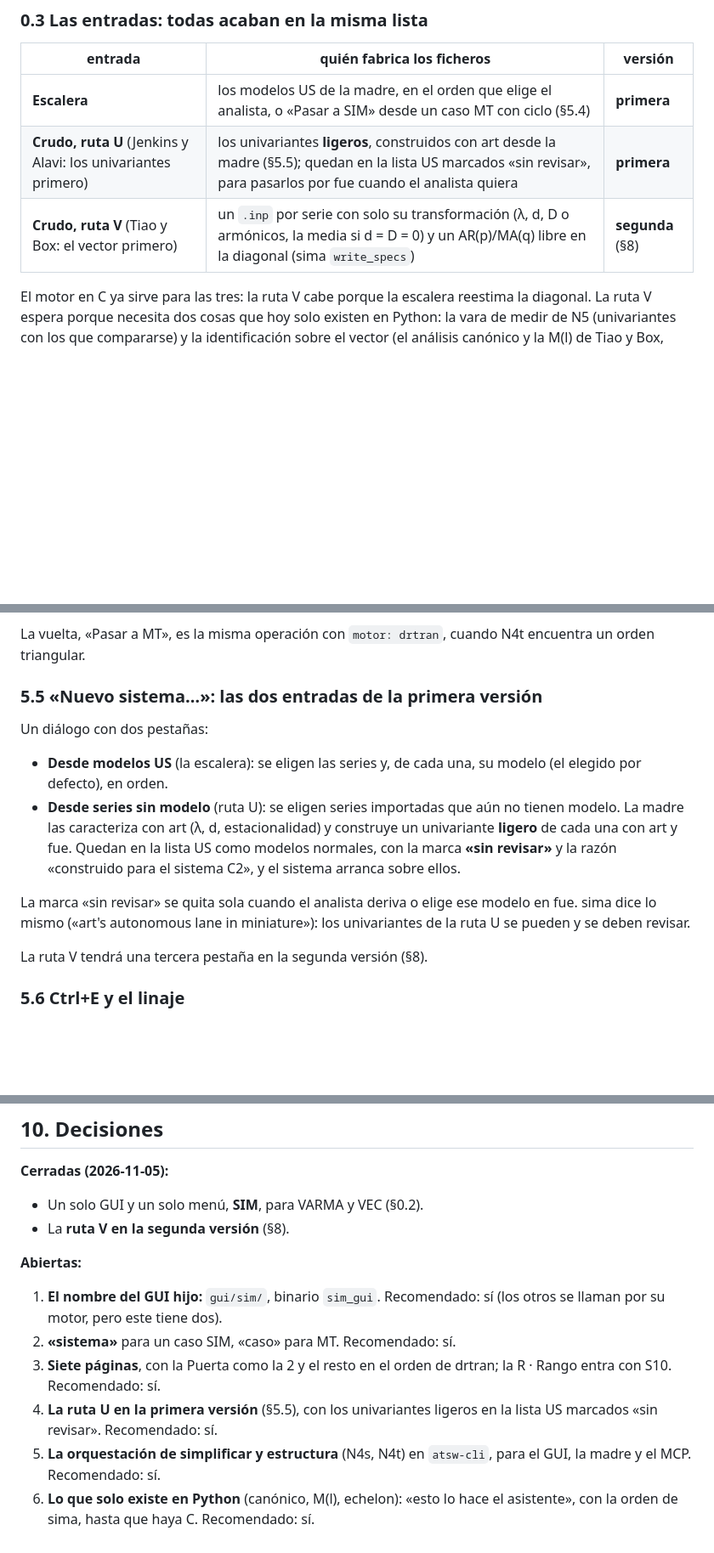
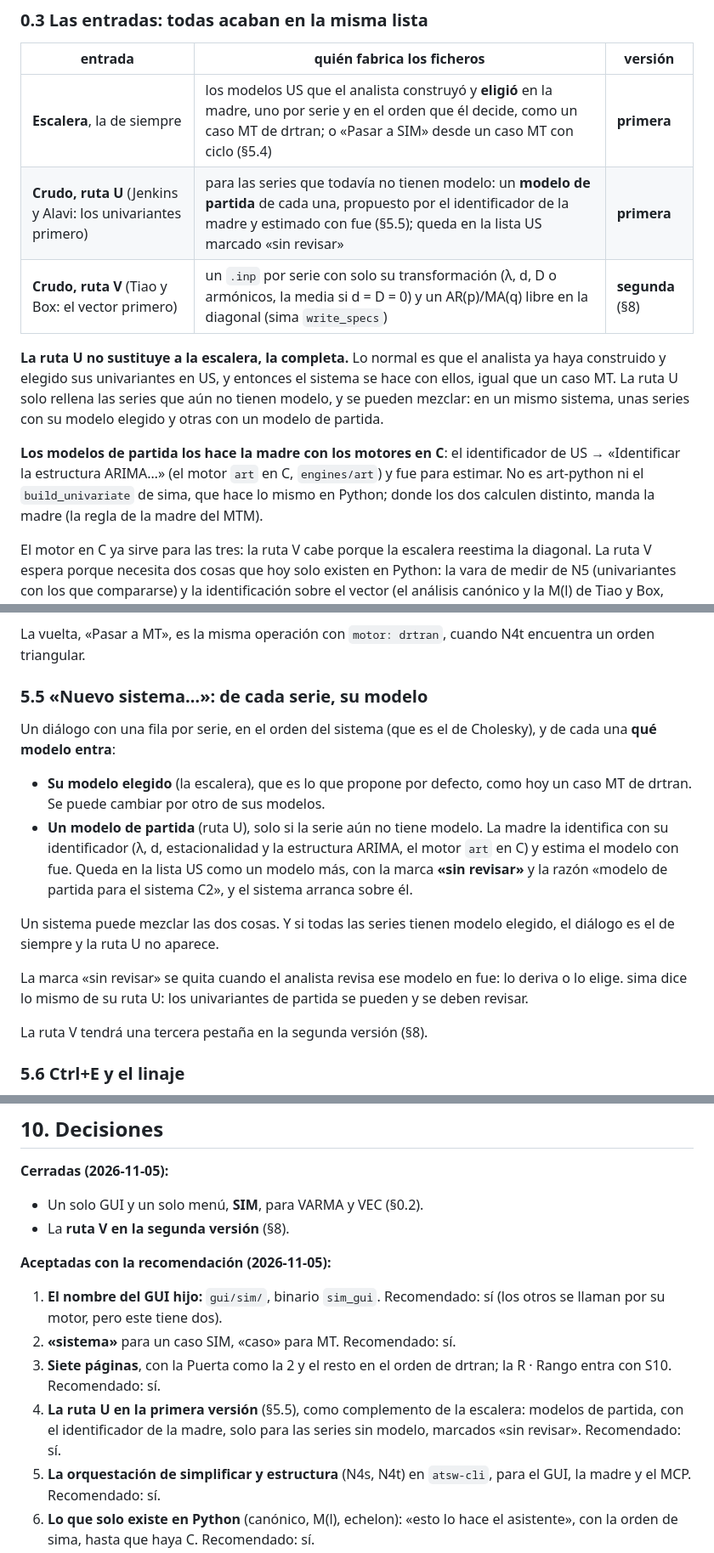
Before and after one commit to davidesg/atsw-gui, a Markdown page: docs/DISENO-sim.md, 3 parts joined by grey strips. Shown at 85% size. Rendered like a GitHub page; blank space fills up the shorter version.

Commit message:
DISENO-sim.md: la ruta U completa a la escalera; los modelos de partida, con el identificador de la madre (art en C); decisiones aceptadas
Co-Authored-By: Claude Opus 5.5 <noreply@anthropic.com>

```diff
--- a/docs/DISENO-sim.md
+++ b/docs/DISENO-sim.md
@@ -73,9 +73,21 @@ usuario tendría que elegir antes de tener la evidencia.
 
 | entrada | quién fabrica los ficheros | versión |
 |---|---|---|
-| **Escalera** | los modelos US de la madre, en el orden que elige el analista, o «Pasar a SIM» desde un caso MT con ciclo (§5.4) | **primera** |
-| **Crudo, ruta U** (Jenkins y Alavi: los univariantes primero) | los univariantes **ligeros**, construidos con art desde la madre (§5.5); quedan en la lista US marcados «sin revisar», para pasarlos por fue cuando el analista quiera | **primera** |
+| **Escalera**, la de siempre | los modelos US que el analista construyó y **eligió** en la madre, uno por serie y en el orden que él decide, como un caso MT de drtran; o «Pasar a SIM» desde un caso MT con ciclo (§5.4) | **primera** |
+| **Crudo, ruta U** (Jenkins y Alavi: los univariantes primero) | para las series que todavía no tienen modelo: un **modelo de partida** de cada una, propuesto por el identificador de la madre y estimado con fue (§5.5); queda en la lista US marcado «sin revisar» | **primera** |
 | **Crudo, ruta V** (Tiao y Box: el vector primero) | un `.inp` por serie con solo su transformación (λ, d, D o armónicos, la media si d = D = 0) y un AR(p)/MA(q) libre en la diagonal (sima `write_specs`) | **segunda** (§8) |
+
+**La ruta U no sustituye a la escalera, la completa.** Lo normal es que el
+analista ya haya construido y elegido sus univariantes en US, y entonces el
+sistema se hace con ellos, igual que un caso MT. La ruta U solo rellena las
+series que aún no tienen modelo, y se pueden mezclar: en un mismo sistema,
+unas series con su modelo elegido y otras con un modelo de partida.
+
+**Los modelos de partida los hace la madre con los motores en C**: el
+identificador de US → «Identificar la estructura ARIMA…» (el motor `art` en
+C, `engines/art`) y fue para estimar. No es art-python ni el `build_univariate`
+de sima, que hace lo mismo en Python; donde los dos calculen distinto, manda
+la madre (la regla de la madre del MTM).
 
 El motor en C ya sirve para las tres: la ruta V cabe porque la escalera
 reestima la diagonal. La ruta V espera porque necesita dos cosas que hoy solo
@@ -396,21 +408,25 @@ corrida. Entonces:
 La vuelta, «Pasar a MT», es la misma operación con `motor: drtran`, cuando
 N4t encuentra un orden triangular.
 
-### 5.5 «Nuevo sistema…»: las dos entradas de la primera versión
+### 5.5 «Nuevo sistema…»: de cada serie, su modelo
 
-Un diálogo con dos pestañas:
+Un diálogo con una fila por serie, en el orden del sistema (que es el de
+Cholesky), y de cada una **qué modelo entra**:
 
-- **Desde modelos US** (la escalera): se eligen las series y, de cada una, su
-  modelo (el elegido por defecto), en orden.
-- **Desde series sin modelo** (ruta U): se eligen series importadas que aún
-  no tienen modelo. La madre las caracteriza con art (λ, d, estacionalidad) y
-  construye un univariante **ligero** de cada una con art y fue. Quedan en
-  la lista US como modelos normales, con la marca **«sin revisar»** y la razón
-  «construido para el sistema C2», y el sistema arranca sobre ellos.
+- **Su modelo elegido** (la escalera), que es lo que propone por defecto,
+  como hoy un caso MT de drtran. Se puede cambiar por otro de sus modelos.
+- **Un modelo de partida** (ruta U), solo si la serie aún no tiene modelo.
+  La madre la identifica con su identificador (λ, d, estacionalidad y la
+  estructura ARIMA, el motor `art` en C) y estima el modelo con fue. Queda en
+  la lista US como un modelo más, con la marca **«sin revisar»** y la razón
+  «modelo de partida para el sistema C2», y el sistema arranca sobre él.
 
-La marca «sin revisar» se quita sola cuando el analista deriva o elige ese
-modelo en fue. sima dice lo mismo («art's autonomous lane in miniature»):
-los univariantes de la ruta U se pueden y se deben revisar.
+Un sistema puede mezclar las dos cosas. Y si todas las series tienen modelo
+elegido, el diálogo es el de siempre y la ruta U no aparece.
+
+La marca «sin revisar» se quita cuando el analista revisa ese modelo en fue:
+lo deriva o lo elige. sima dice lo mismo de su ruta U: los univariantes de
+partida se pueden y se deben revisar.
 
 La ruta V tendrá una tercera pestaña en la segunda versión (§8).
 
@@ -568,15 +584,16 @@ VEC llegará y qué hace sima mientras tanto.
 - Un solo GUI y un solo menú, **SIM**, para VARMA y VEC (§0.2).
 - La **ruta V en la segunda versión** (§8).
 
-**Abiertas:**
+**Aceptadas con la recomendación (2026-11-05):**
 
 1. **El nombre del GUI hijo:** `gui/sim/`, binario `sim_gui`. Recomendado:
    sí (los otros se llaman por su motor, pero este tiene dos).
 2. **«sistema»** para un caso SIM, «caso» para MT. Recomendado: sí.
 3. **Siete páginas**, con la Puerta como la 2 y el resto en el orden de
    drtran; la R · Rango entra con S10. Recomendado: sí.
-4. **La ruta U en la primera versión** (§5.5), con los univariantes ligeros
-   en la lista US marcados «sin revisar». Recomendado: sí.
+4. **La ruta U en la primera versión** (§5.5), como complemento de la
+   escalera: modelos de partida, con el identificador de la madre, solo para
+   las series sin modelo, marcados «sin revisar». Recomendado: sí.
 5. **La orquestación de simplificar y estructura** (N4s, N4t) en
    `atsw-cli`, para el GUI, la madre y el MCP. Recomendado: sí.
 6. **Lo que solo existe en Python** (canónico, M(l), echelon): «esto lo hace
```
Also changed, not shown: other parts of docs/DISENO-sim.md (+3 -3 lines).
